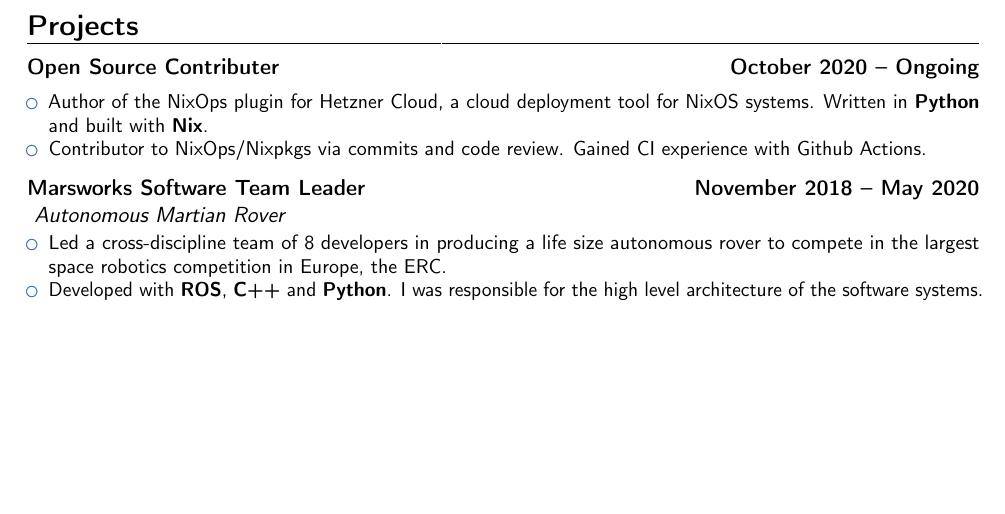
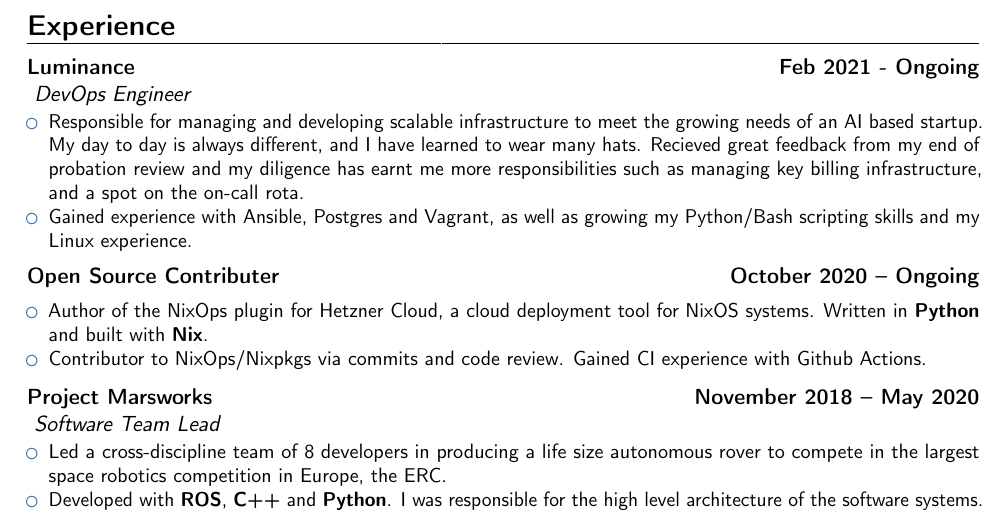
Before and after one commit to lukebfox/nix-configs, a LaTeX CV (packages/cv/cv.tex): part of page 2 of 2, cut at the place of the change, the shorter picture padded with empty space. Compiled offline with pdfLaTeX.

Commit message:
update cv

```diff
--- a/packages/cv/cv.tex
+++ b/packages/cv/cv.tex
@@ -85,7 +85,14 @@
 
 \pagebreak
 
-\section{Projects}
+\section{Experience}
+
+\cventry{}{}{Luminance}{Feb 2021 - Ongoing}{DevOps Engineer}{
+\begin{itemize}
+  \item Responsible for managing and developing scalable infrastructure to meet the growing needs of an AI based startup. My day to day is always different, and I have learned to wear many hats. Recieved great feedback from my end of probation review and my diligence has earnt me more responsibilities such as managing key billing infrastructure, and a spot on the on-call rota.
+  \item Gained experience with Ansible, Postgres and Vagrant, as well as growing my Python/Bash scripting skills and my Linux experience.
+\end{itemize}}
+\vspace{0.1cm}
 
 \cventry{}{}{Open Source Contributer}{October 2020 -- Ongoing}{}{
 \vspace{-1em}
@@ -95,7 +102,7 @@
 \end{itemize}}
 \vspace{0.1cm}
 
-\cventry{}{}{Marsworks Software Team Leader}{November 2018 -- May 2020 }{Autonomous Martian Rover}{
+\cventry{}{}{Project Marsworks}{November 2018 -- May 2020 }{Software Team Lead}{
 \begin{itemize}
   \item Led a cross-discipline team of 8 developers in producing a life size autonomous rover to compete in the largest space robotics competition in Europe, the ERC.
   \item Developed with \textbf{ROS}, \textbf{C\selectfont++} and \textbf{Python}. I was responsible for the high level architecture of the software systems. We used state of the art technologies and algorithms across the rover, from VSLAM to CNN's.
```
